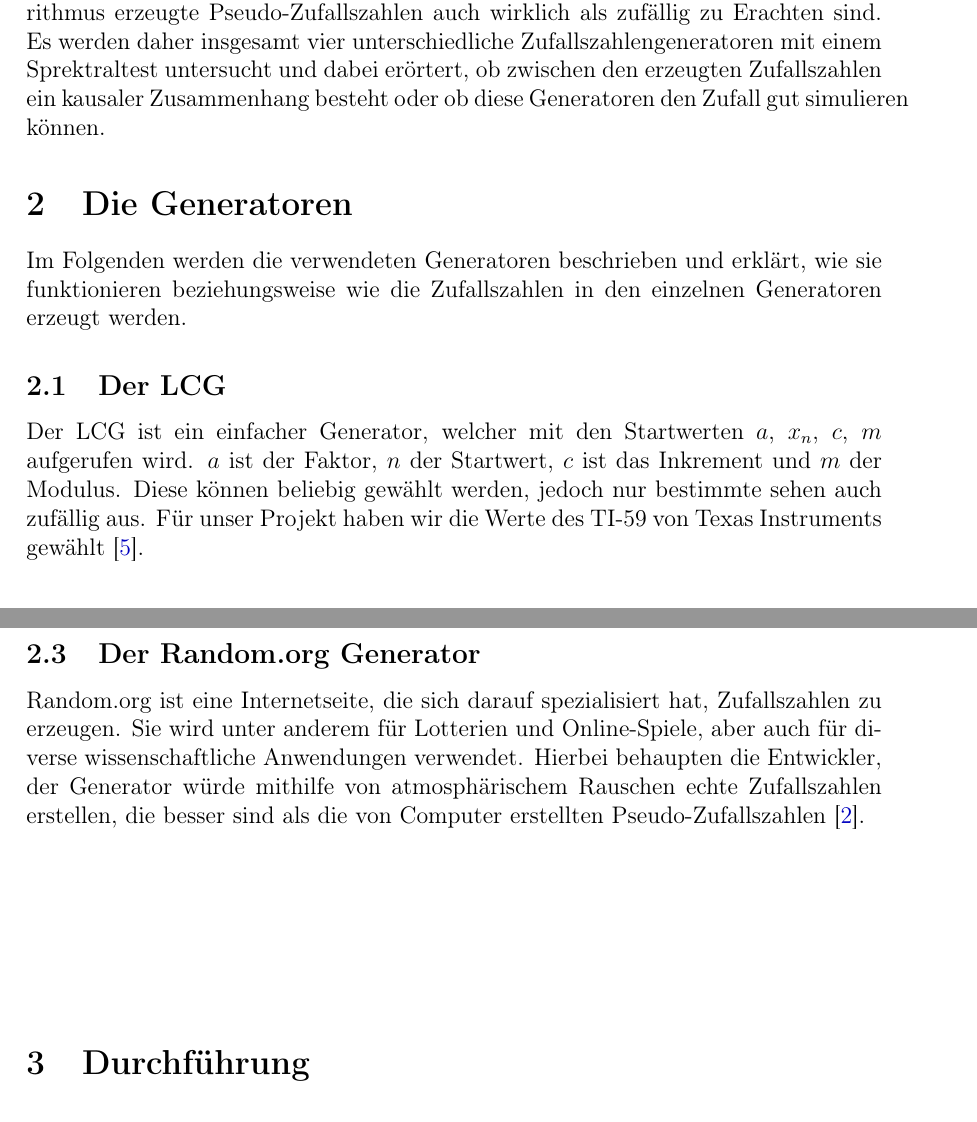
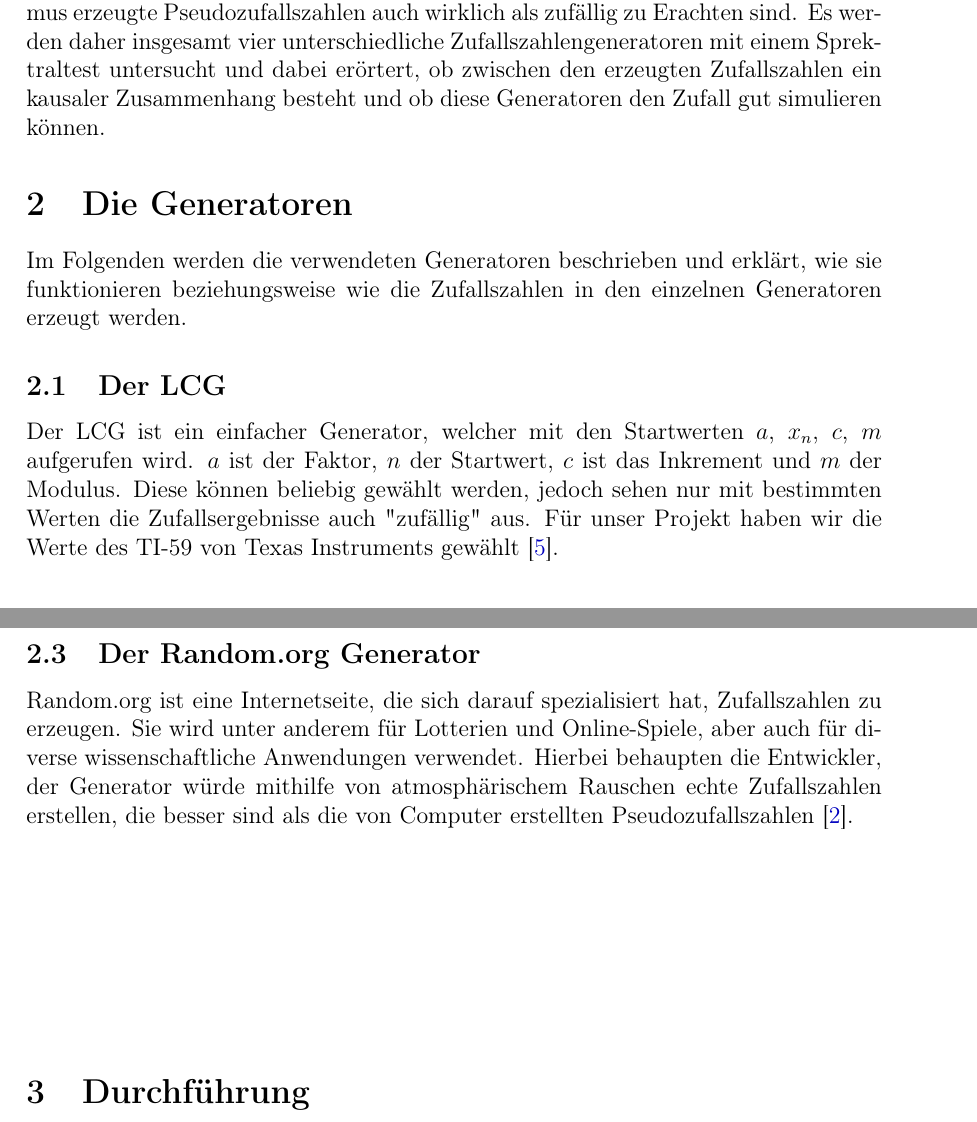
Before and after one commit to wallalex0/zufallszahlentest, a LaTeX document (tex/main.tex): two parts of pages 3 and 4 of 6, joined at a grey line, cut so that both start at the same text. Compiled offline with pdfLaTeX.

Commit message:
update tex file

```diff
--- a/tex/main.tex
+++ b/tex/main.tex
@@ -57,10 +57,11 @@
 
 
     \section{Einleitung}\label{sec:Einleitung}
-    In diesem Projekt geht es um die Frage, inwieweit von einem Computer per Algorithmus erzeugte Pseudo-Zufallszahlen
+    In diesem Projekt geht es um die Frage, inwieweit von einem Computer per Algorithmus erzeugte Pseudozufallszahlen
     auch wirklich als zufällig zu Erachten sind.
     Es werden daher insgesamt vier unterschiedliche Zufallszahlengeneratoren mit einem Sprektraltest untersucht und dabei erörtert,
-    ob zwischen den erzeugten Zufallszahlen ein kausaler Zusammenhang besteht oder ob diese Generatoren den Zufall gut simulieren können.
+    ob zwischen den erzeugten Zufallszahlen ein kausaler Zusammenhang besteht
+    und ob diese Generatoren den Zufall gut simulieren können.
 
     \section{Die Generatoren}\label{sec:die-generatoren}
     Im Folgenden werden die verwendeten Generatoren beschrieben und erklärt, wie sie funktionieren beziehungsweise wie
@@ -69,7 +70,7 @@
     \subsection{Der LCG}\label{subsec:der-lcg}
     Der LCG ist ein einfacher Generator, welcher mit den Startwerten $a$, $x_n$, $c$, $m$ aufgerufen wird.
     $a$ ist der Faktor, $n$ der Startwert, $c$ ist das Inkrement und $m$ der Modulus.
-    Diese können beliebig gewählt werden, jedoch nur bestimmte sehen auch zufällig aus.
+    Diese können beliebig gewählt werden, jedoch sehen nur mit bestimmten Werten die Zufallsergebnisse auch "zufällig" aus.
     Für unser Projekt haben wir die Werte des TI-59 von Texas Instruments gewählt~\cite{lcg}.
 
     \begin{align*}
@@ -92,7 +93,7 @@
     Sie wird unter anderem für Lotterien und Online-Spiele, aber auch für diverse wissenschaftliche
     Anwendungen verwendet.
     Hierbei behaupten die Entwickler, der Generator würde mithilfe von atmosphärischem
-    Rauschen echte Zufallszahlen erstellen, die besser sind als die von Computer erstellten Pseudo-Zufallszahlen~\cite{random-org}.
+    Rauschen echte Zufallszahlen erstellen, die besser sind als die von Computer erstellten Pseudozufallszahlen~\cite{random-org}.
 
     \vfill
 
```
Also changed, not shown: tex/main.tex (12 more changed lines).
